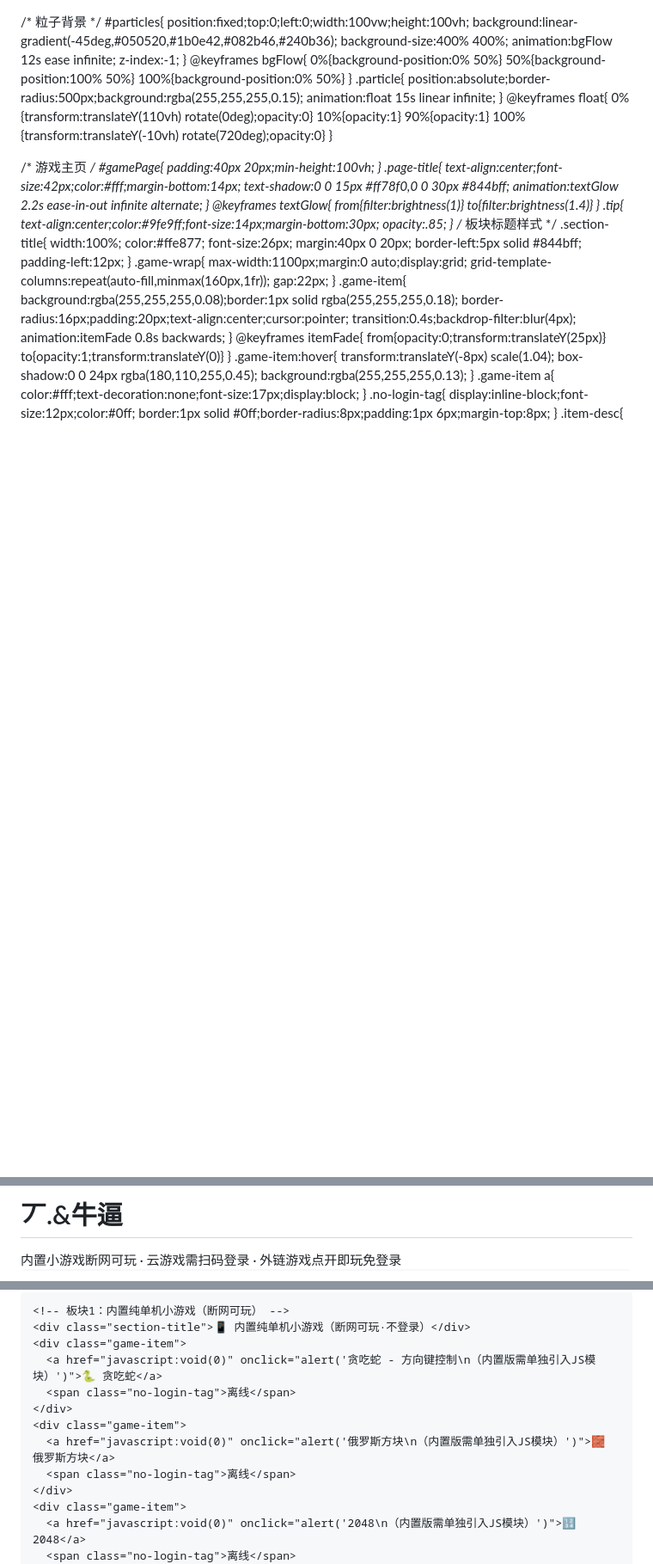
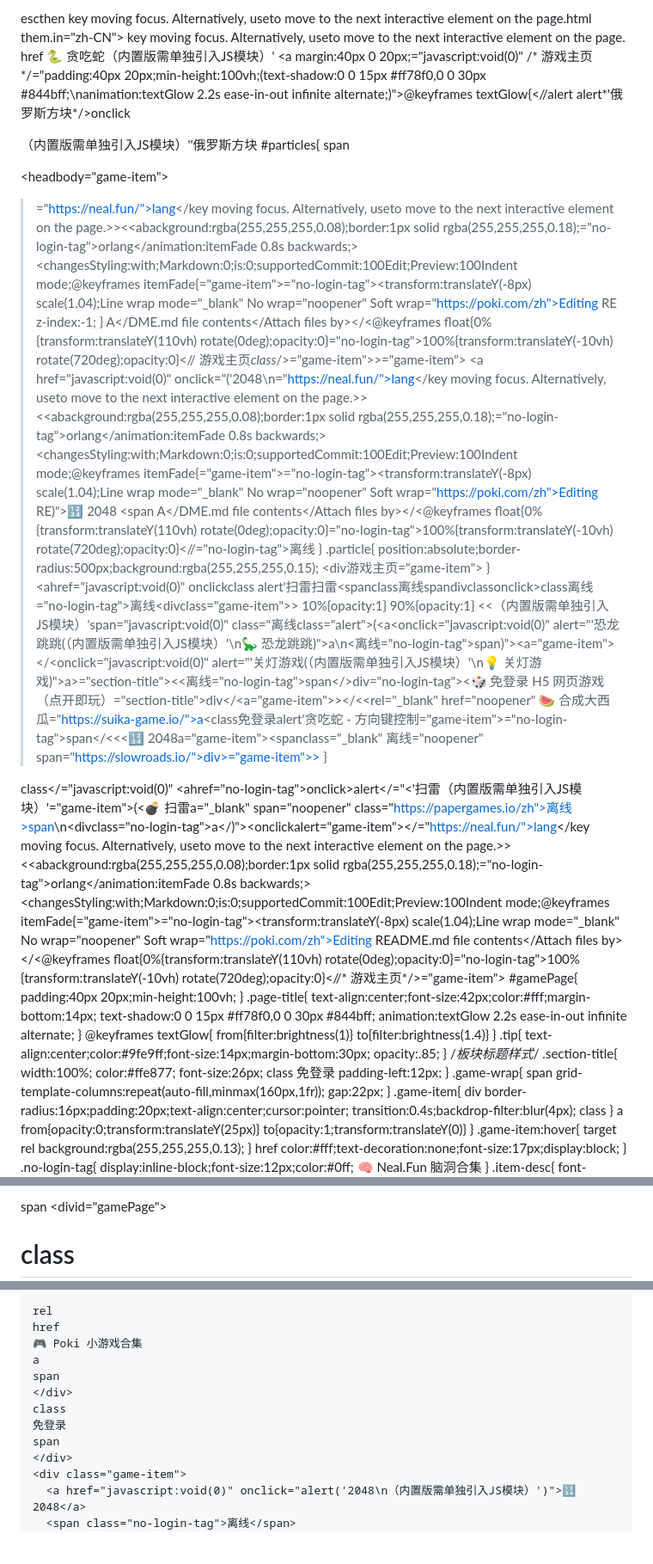
Before and after one commit to zndnb666/zndnb666.github.io, a Markdown page: README.md, 3 parts joined by grey strips. Shown at 86% size. GitHub-like rendering; blank space fills up the shorter version.

```diff
--- a/README.md
+++ b/README.md
@@ -1,44 +1,44 @@
+escthen
+key moving focus. Alternatively, useto move to the next interactive element on the page.<!DOCTYPE html>html them.in="zh-CN">
+<lang>
+key moving focus. Alternatively, useto move to the next interactive element on the page.
+href
+🐍 贪吃蛇（内置版需单独引入JS模块）'
+<a margin:40px 0 20px;="javascript:void(0)" /* 游戏主页*/="padding:40px 20px;min-height:100vh;(text-shadow:0 0 15px #ff78f0,0 0 30px #844bff;\nanimation:textGlow 2.2s ease-in-out infinite alternate;)">@keyframes textGlow{<//alert
+alert*'俄罗斯方块*/>onclick
+
+（内置版需单独引入JS模块）''俄罗斯方块
+#particles{
+span
 <!DOCTYPE html>
-<html lang="zh-CN">
-<head>
-<meta charset="UTF-8">
-<meta name="viewport" content="width=device-width, initial-scale=1.0">
-<title>丆.&牛逼</title>
-<style>
-*{margin:0;padding:0;box-sizing:border-box;font-family:"Microsoft Yahei",sans-serif}
-
-/* 粒子背景 */
-#particles{
-  position:fixed;top:0;left:0;width:100vw;height:100vh;
-  background:linear-gradient(-45deg,#050520,#1b0e42,#082b46,#240b36);
-  background-size:400% 400%;
-  animation:bgFlow 12s ease infinite;
+<headbody="game-item">
+>="https://neal.fun/">lang</key moving focus. Alternatively, useto move to the next interactive element on the page.>><<abackground:rgba(255,255,255,0.08);border:1px solid rgba(255,255,255,0.18);="no-login-tag">orlang</animation:itemFade 0.8s backwards;><changesStyling:with;Markdown:0;is:0;supportedCommit:100Edit;Preview:100Indent mode;@keyframes itemFade{="game-item">="no-login-tag"><transform:translateY(-8px) scale(1.04);Line wrap mode="_blank" No wrap="noopener" Soft wrap="https://poki.com/zh">Editing RE
   z-index:-1;
 }
-@keyframes bgFlow{
-  0%{background-position:0% 50%}
-  50%{background-position:100% 50%}
-  100%{background-position:0% 50%}
+A</DME.md file contents</Attach files by></<@keyframes float{0%{transform:translateY(110vh) rotate(0deg);opacity:0}="no-login-tag">100%{transform:translateY(-10vh) rotate(720deg);opacity:0}<//
+游戏主页*class*/>="game-item">>="game-item">
+<a href="javascript:void(0)" onclick="<!DOCTYPE html>('2048\n="https://neal.fun/">lang</key moving focus. Alternatively, useto move to the next interactive element on the page.>><<abackground:rgba(255,255,255,0.08);border:1px solid rgba(255,255,255,0.18);="no-login-tag">orlang</animation:itemFade 0.8s backwards;><changesStyling:with;Markdown:0;is:0;supportedCommit:100Edit;Preview:100Indent mode;@keyframes itemFade{="game-item">="no-login-tag"><transform:translateY(-8px) scale(1.04);Line wrap mode="_blank" No wrap="noopener" Soft wrap="https://poki.com/zh">Editing RE)">🔢 2048</a>
+<span A</DME.md file contents</Attach files by></<@keyframes float{0%{transform:translateY(110vh) rotate(0deg);opacity:0}="no-login-tag">100%{transform:translateY(-10vh) rotate(720deg);opacity:0}<//="no-login-tag">离线</span>
 }
 .particle{
   position:absolute;border-radius:500px;background:rgba(255,255,255,0.15);
-  animation:float 15s linear infinite;
+<div游戏主页="game-item">
 }
-@keyframes float{
-  0%{transform:translateY(110vh) rotate(0deg);opacity:0}
+<ahref="javascript:void(0)" onclickclass
+alert'扫雷扫雷<spanclass离线spandivclassonclick>class离线="no-login-tag">离线<divclass="game-item">></span>
   10%{opacity:1}
   90%{opacity:1}
-  100%{transform:translateY(-10vh) rotate(720deg);opacity:0}
+<<（内置版需单独引入JS模块）'span="javascript:void(0)" class="离线class="alert">(<a<onclick="javascript:void(0)" alert="'恐龙跳跳(（内置版需单独引入JS模块）'\n🦕 恐龙跳跳)">a</span>\n<离线="no-login-tag">span</div>)"><a="game-item"></<onclick="javascript:void(0)" alert="'关灯游戏(（内置版需单独引入JS模块）'\n💡 关灯游戏)">a</span>>="section-title"><<离线="no-login-tag">span</<!-- 板块2：免登录 H5 网页游戏 -->>div="no-login-tag"><🎲 免登录 H5 网页游戏（点开即玩）="section-title">div</div></<a="game-item">></<<rel="_blank" href="noopener" 🍉 合成大西瓜="https://suika-game.io/">a</span><class免登录alert'贪吃蛇 - 方向键控制="game-item">="no-login-tag">span</<<<🔢 2048a="game-item"><spanclass="_blank" 离线="noopener" span="https://slowroads.io/">div>="game-item">>
 }
 
-/* 游戏主页 */
+class</="javascript:void(0)" <ahref="no-login-tag">onclick>alert</="<'扫雷（内置版需单独引入JS模块）'="game-item">(<💣 扫雷a="_blank" span="noopener" class="https://papergames.io/zh">离线>span</href>\n<divclass="no-login-tag">a</)"><onclickalert="game-item"></<a target="_blank" rel="noopener">="https://neal.fun/">lang</key moving focus. Alternatively, useto move to the next interactive element on the page.>><<abackground:rgba(255,255,255,0.08);border:1px solid rgba(255,255,255,0.18);="no-login-tag">orlang</animation:itemFade 0.8s backwards;><changesStyling:with;Markdown:0;is:0;supportedCommit:100Edit;Preview:100Indent mode;@keyframes itemFade{="game-item">="no-login-tag"><transform:translateY(-8px) scale(1.04);Line wrap mode="_blank" No wrap="noopener" Soft wrap="https://poki.com/zh">Editing README.md file contents</Attach files by></<@keyframes float{0%{transform:translateY(110vh) rotate(0deg);opacity:0}="no-login-tag">100%{transform:translateY(-10vh) rotate(720deg);opacity:0}<//* 游戏主页*/>="game-item">
 #gamePage{
-  padding:40px 20px;min-height:100vh;
+padding:40px 20px;min-height:100vh;
 }
 .page-title{
   text-align:center;font-size:42px;color:#fff;margin-bottom:14px;
-  text-shadow:0 0 15px #ff78f0,0 0 30px #844bff;
-  animation:textGlow 2.2s ease-in-out infinite alternate;
+text-shadow:0 0 15px #ff78f0,0 0 30px #844bff;
+animation:textGlow 2.2s ease-in-out infinite alternate;
 }
 @keyframes textGlow{
   from{filter:brightness(1)}
@@ -48,41 +48,41 @@
   text-align:center;color:#9fe9ff;font-size:14px;margin-bottom:30px;
   opacity:.85;
 }
-/* 板块标题样式 */
+/*板块标题样式*/
 .section-title{
   width:100%;
   color:#ffe877;
   font-size:26px;
-  margin:40px 0 20px;
-  border-left:5px solid #844bff;
+class
+免登录
   padding-left:12px;
 }
 .game-wrap{
-  max-width:1100px;margin:0 auto;display:grid;
+span
   grid-template-columns:repeat(auto-fill,minmax(160px,1fr));
   gap:22px;
 }
 .game-item{
-  background:rgba(255,255,255,0.08);border:1px solid rgba(255,255,255,0.18);
+div
   border-radius:16px;padding:20px;text-align:center;cursor:pointer;
   transition:0.4s;backdrop-filter:blur(4px);
-  animation:itemFade 0.8s backwards;
+class
 }
-@keyframes itemFade{
+a
   from{opacity:0;transform:translateY(25px)}
   to{opacity:1;transform:translateY(0)}
 }
 .game-item:hover{
-  transform:translateY(-8px) scale(1.04);
-  box-shadow:0 0 24px rgba(180,110,255,0.45);
+target
+rel
   background:rgba(255,255,255,0.13);
 }
-.game-item a{
+href
   color:#fff;text-decoration:none;font-size:17px;display:block;
 }
 .no-login-tag{
   display:inline-block;font-size:12px;color:#0ff;
-  border:1px solid #0ff;border-radius:8px;padding:1px 6px;margin-top:8px;
+🧠 Neal.Fun 脑洞合集
 }
 .item-desc{
   font-size:12px;color:#b9c4ff;margin-top:6px;line-height:1.5;
@@ -94,6 +94,6 @@
 
-<!-- 小游戏页面 -->
-<div id="gamePage">
-  <h1 class="page-title">丆.&牛逼</h1>
-  <div class="tip">内置小游戏断网可玩 · 云游戏需扫码登录 · 外链游戏点开即玩免登录</div>
+span
+<divid="gamePage">
+  <h1 div="page-title">class</h1>
+  <a</target>
 
@@ -101,13 +101,13 @@
 
-    <!-- 板块1：内置纯单机小游戏（断网可玩） -->
-    <div class="section-title">📱 内置纯单机小游戏（断网可玩·不登录）</div>
-    <div class="game-item">
-      <a href="javascript:void(0)" onclick="alert('贪吃蛇 - 方向键控制\n（内置版需单独引入JS模块）')">🐍 贪吃蛇</a>
-      <span class="no-login-tag">离线</span>
+    rel
+    href
+    🎮 Poki 小游戏合集
+    a
+    span
     </div>
-    <div class="game-item">
-      <a href="javascript:void(0)" onclick="alert('俄罗斯方块\n（内置版需单独引入JS模块）')">🧱 俄罗斯方块</a>
-      <span class="no-login-tag">离线</span>
+    class
+    免登录
+    span
     </div>
     <div class="game-item">
       <a href="javascript:void(0)" onclick="alert('2048\n（内置版需单独引入JS模块）')">🔢 2048</a>
```
Also changed, not shown: other parts of README.md (+12 -12 lines).
